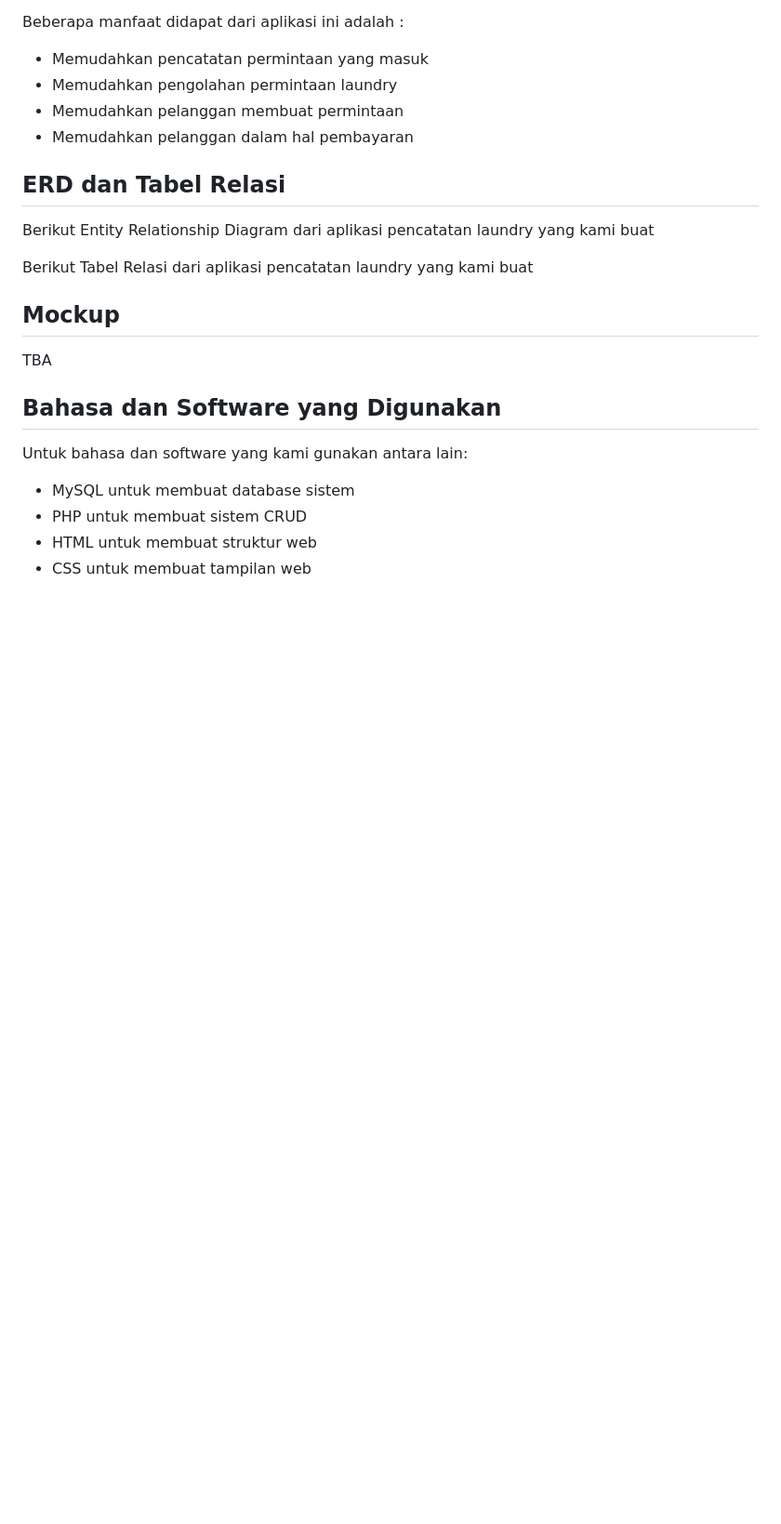
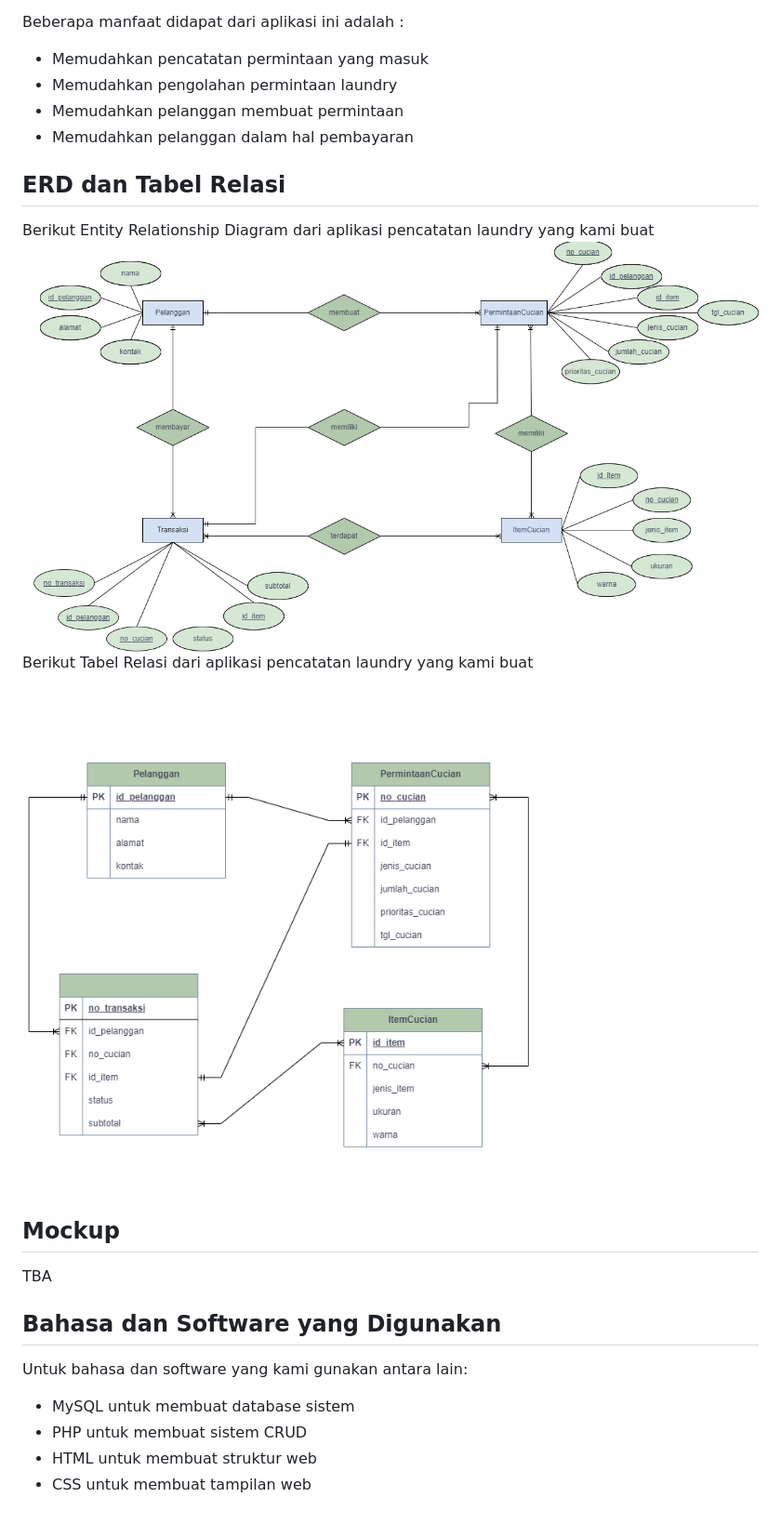
Before and after one commit to rumirifai/Aplikasi-Pencatatan-Laundry, a Markdown page: README.md, the part around the change. Shown: that part at 93% size. GitHub-like rendering; pictures changed too: img/erd.png (added), img/tabel.png (added); blank space fills up the shorter version.

```diff
--- a/README.md
+++ b/README.md
@@ -57,8 +57,9 @@ Beberapa manfaat didapat dari aplikasi ini adalah :
 ## ERD dan Tabel Relasi
 
 Berikut Entity Relationship Diagram dari aplikasi pencatatan laundry yang kami buat
-
+  ![](img/erd.png)
 Berikut Tabel Relasi dari aplikasi pencatatan laundry yang kami buat
+  ![](img/tabel.png)
 
 <!-- Mockup -->
 ## Mockup
```
Also changed, not shown: 1 other file.
